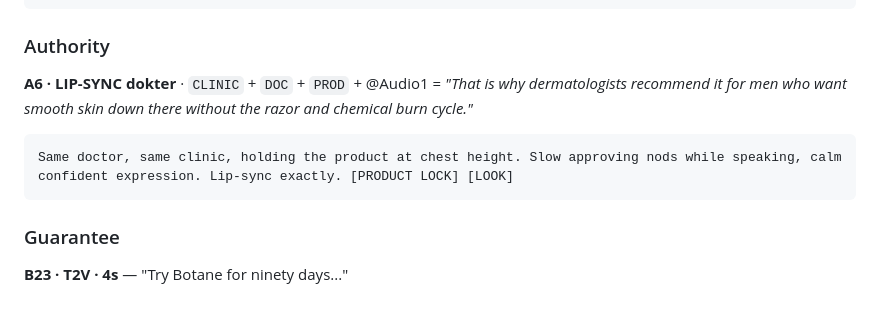
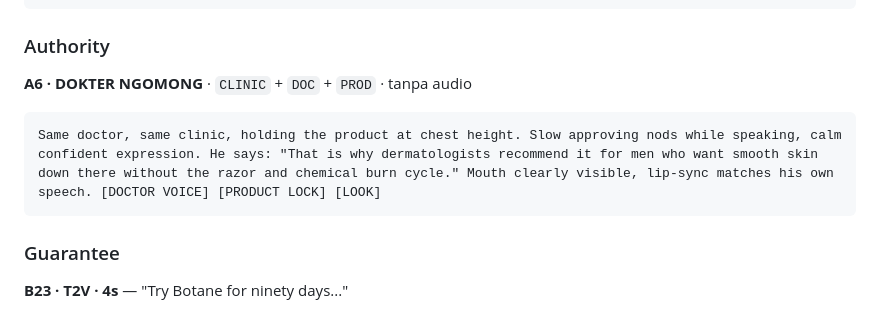
Before and after one commit to bilbilai/ladang-cuan-store, a Markdown page: Botane_v2_simple.md, the part around one of its changes. Drawn GitHub-style.

````diff
--- a/Botane_v2_simple.md
+++ b/Botane_v2_simple.md
@@ -186,9 +191,9 @@ Same man, same bathroom, now in a grey t-shirt. He glances at his reflection, ha
 ```
 
 ### Authority
-**A6 · LIP-SYNC dokter** · `CLINIC` + `DOC` + `PROD` + @Audio1 = *"That is why dermatologists recommend it for men who want smooth skin down there without the razor and chemical burn cycle."*
+**A6 · DOKTER NGOMONG** · `CLINIC` + `DOC` + `PROD` · tanpa audio
 ```
-Same doctor, same clinic, holding the product at chest height. Slow approving nods while speaking, calm confident expression. Lip-sync exactly. [PRODUCT LOCK] [LOOK]
+Same doctor, same clinic, holding the product at chest height. Slow approving nods while speaking, calm confident expression. He says: "That is why dermatologists recommend it for men who want smooth skin down there without the razor and chemical burn cycle." Mouth clearly visible, lip-sync matches his own speech. [DOCTOR VOICE] [PRODUCT LOCK] [LOOK]
 ```
 
 ### Guarantee
````
Also changed, not shown: other parts of Botane_v2_simple.md (+21 -15 lines).
